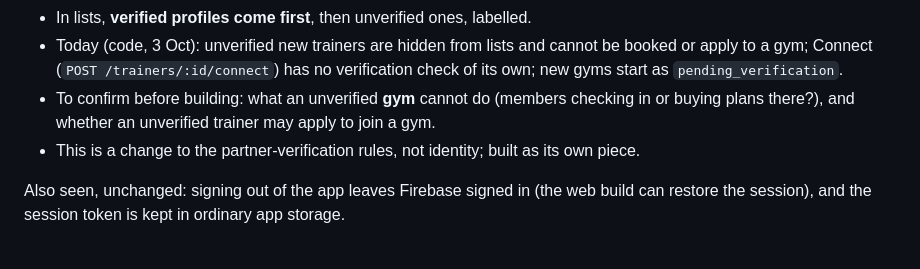
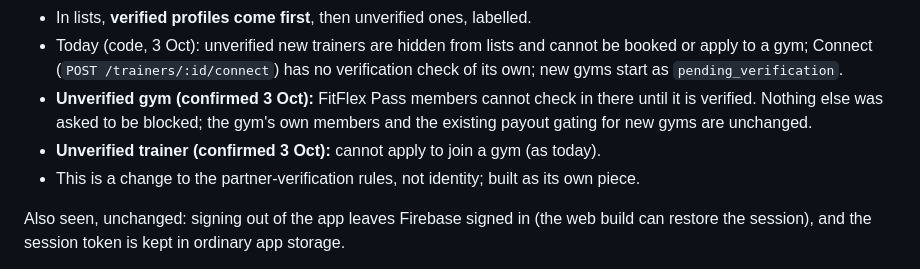
Before and after one commit to fahamutech/fitflex, a Markdown page: IDENTITY_V2_I7_SIGN_IN_DESIGN.md, the part around the change. Drawn GitHub-style.

Commit message:
docs: unverified gym and trainer limits confirmed
Co-Authored-By: Claude Opus 5.5 <noreply@anthropic.com>

```diff
--- a/IDENTITY_V2_I7_SIGN_IN_DESIGN.md
+++ b/IDENTITY_V2_I7_SIGN_IN_DESIGN.md
@@ -158,7 +158,8 @@ Depends on I7a (FitFlex keeps the PIN), so it is built after it.
 - Until verified: **no Connect** (the trainer–client link for sharing workouts and progress), **no bookings**, **no payouts or settlements**. This also applies to trainers invited by a gym.
 - In lists, **verified profiles come first**, then unverified ones, labelled.
 - Today (code, 3 Oct): unverified new trainers are hidden from lists and cannot be booked or apply to a gym; Connect (`POST /trainers/:id/connect`) has no verification check of its own; new gyms start as `pending_verification`.
-- To confirm before building: what an unverified **gym** cannot do (members checking in or buying plans there?), and whether an unverified trainer may apply to join a gym.
+- **Unverified gym (confirmed 3 Oct):** FitFlex Pass members cannot check in there until it is verified. Nothing else was asked to be blocked; the gym's own members and the existing payout gating for new gyms are unchanged.
+- **Unverified trainer (confirmed 3 Oct):** cannot apply to join a gym (as today).
 - This is a change to the partner-verification rules, not identity; built as its own piece.
 
 
```
